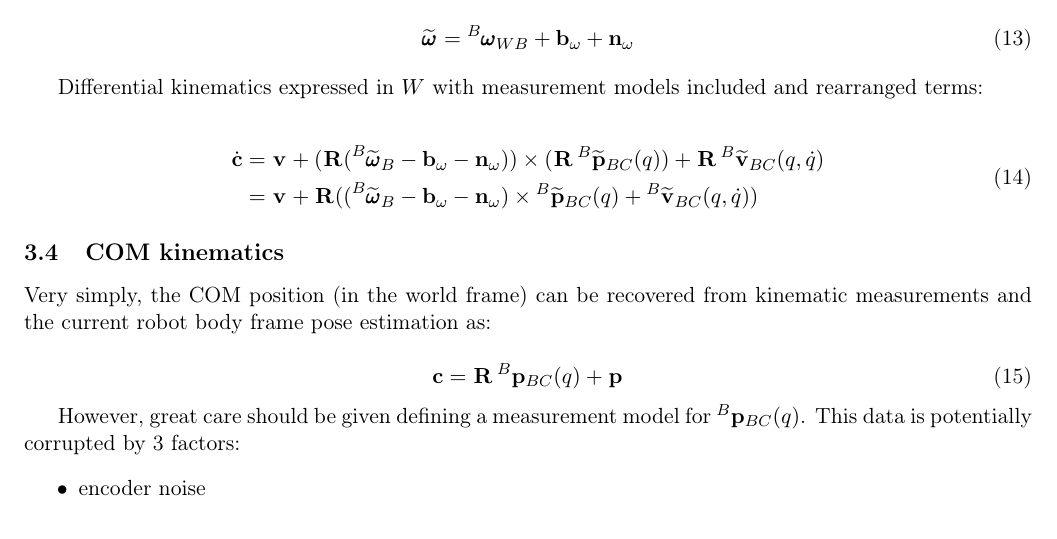
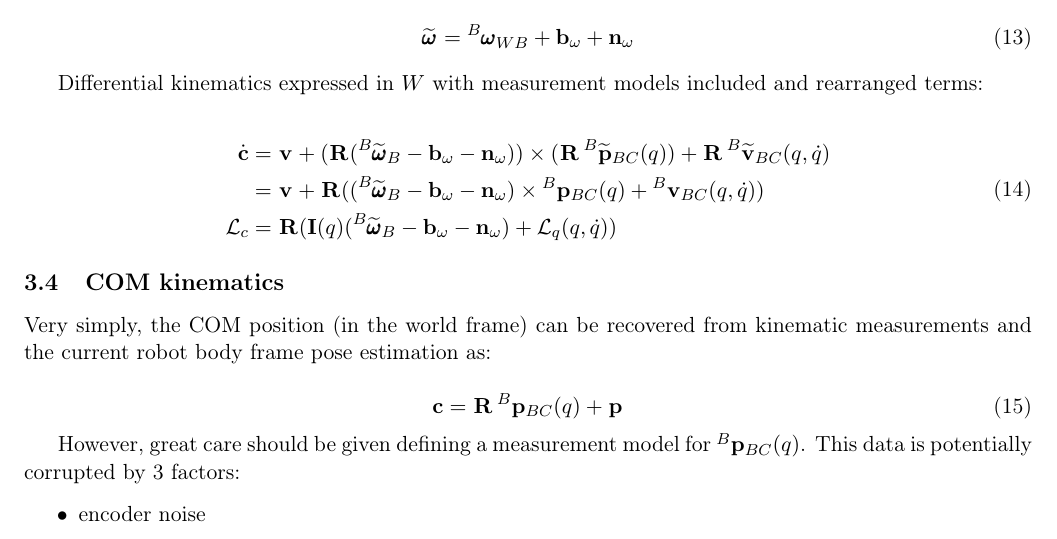
Before and after one commit to MedericFourmy/HumanoidStateEstimation, a LaTeX document (main.tex): part of page 6 of 11, cut so that both start at the same text. Compiled offline with pdfLaTeX.

```diff
--- a/main.tex
+++ b/main.tex
@@ -352,9 +352,9 @@
 \begin{split}
 \dot{\COM} &= \vel{}{} + (\Rot{}{}(\angvelm{B}{B} - \bfb_{\omega} - \noise_{\omega})) \times (\Rot{}{}\posim{B}{BC}(q)) + \Rot{}{}\velm{B}{BC}(q,\dot{q})
 \\
-&= \vel{}{} + \Rot{}{}((\angvelm{B}{B} - \bfb_{\omega} - \noise_{\omega}) \times \posim{B}{BC}(q) + \velm{B}{BC}(q,\dot{q}))
+&= \vel{}{} + \Rot{}{}((\angvelm{B}{B} - \bfb_{\omega} - \noise_{\omega}) \times \posi{B}{BC}(q) + \vel{B}{BC}(q,\dot{q}))
 \\
-% \AM_c &= \bfI(q) \angvel{B} + \AM_q (q,\dot{q})
+\AM_c &= \Rot{}{}(\bfI(q) (\angvelm{B}{B} - \bfb_{\omega} - \noise_{\omega}) + \AM_q (q,\dot{q}))
 \end{split}
 \end{equation}
 
```
Also changed, not shown: HumanoidStateFactorGraph.png, main.tex (1 more changed lines).
